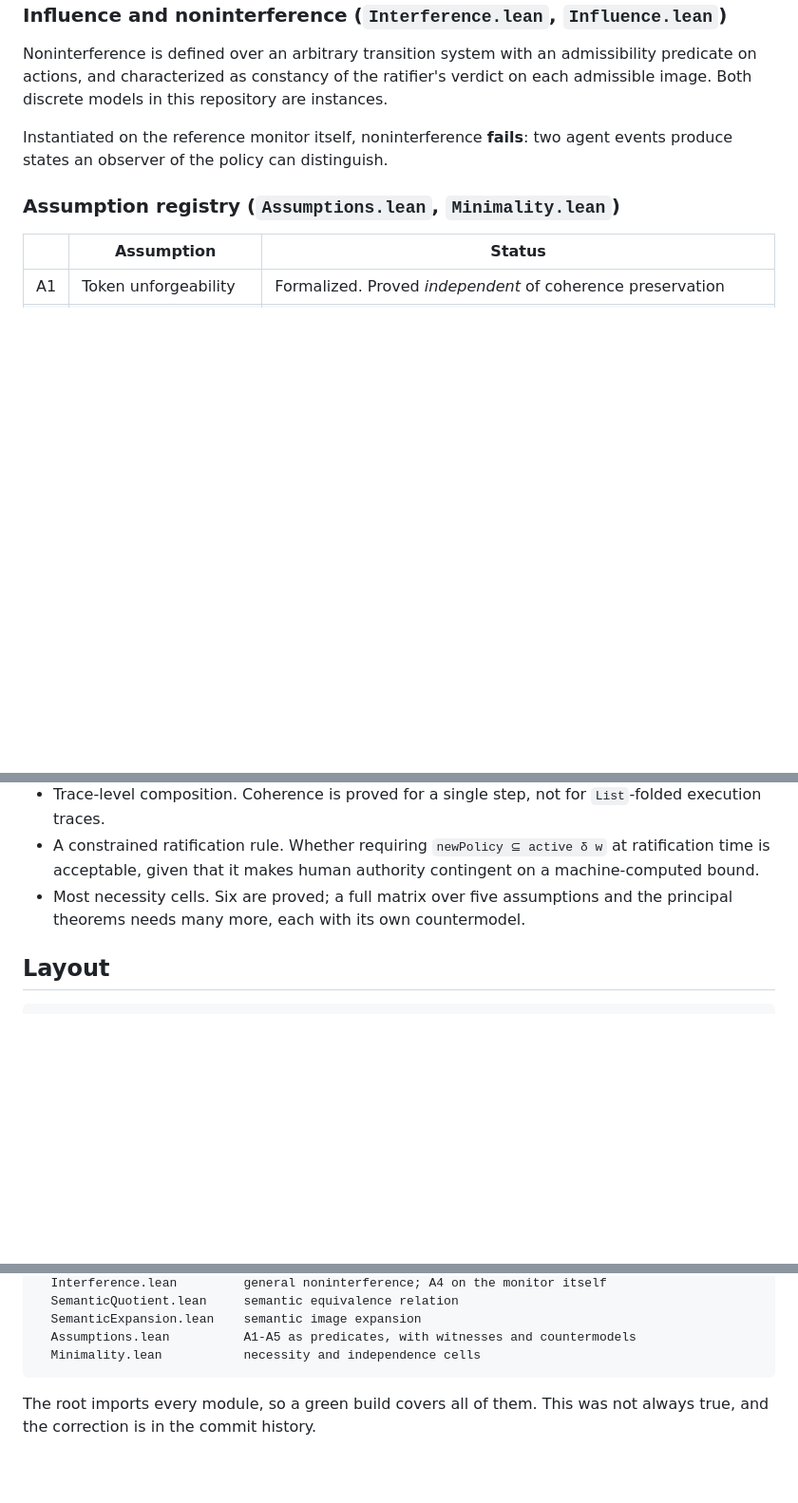
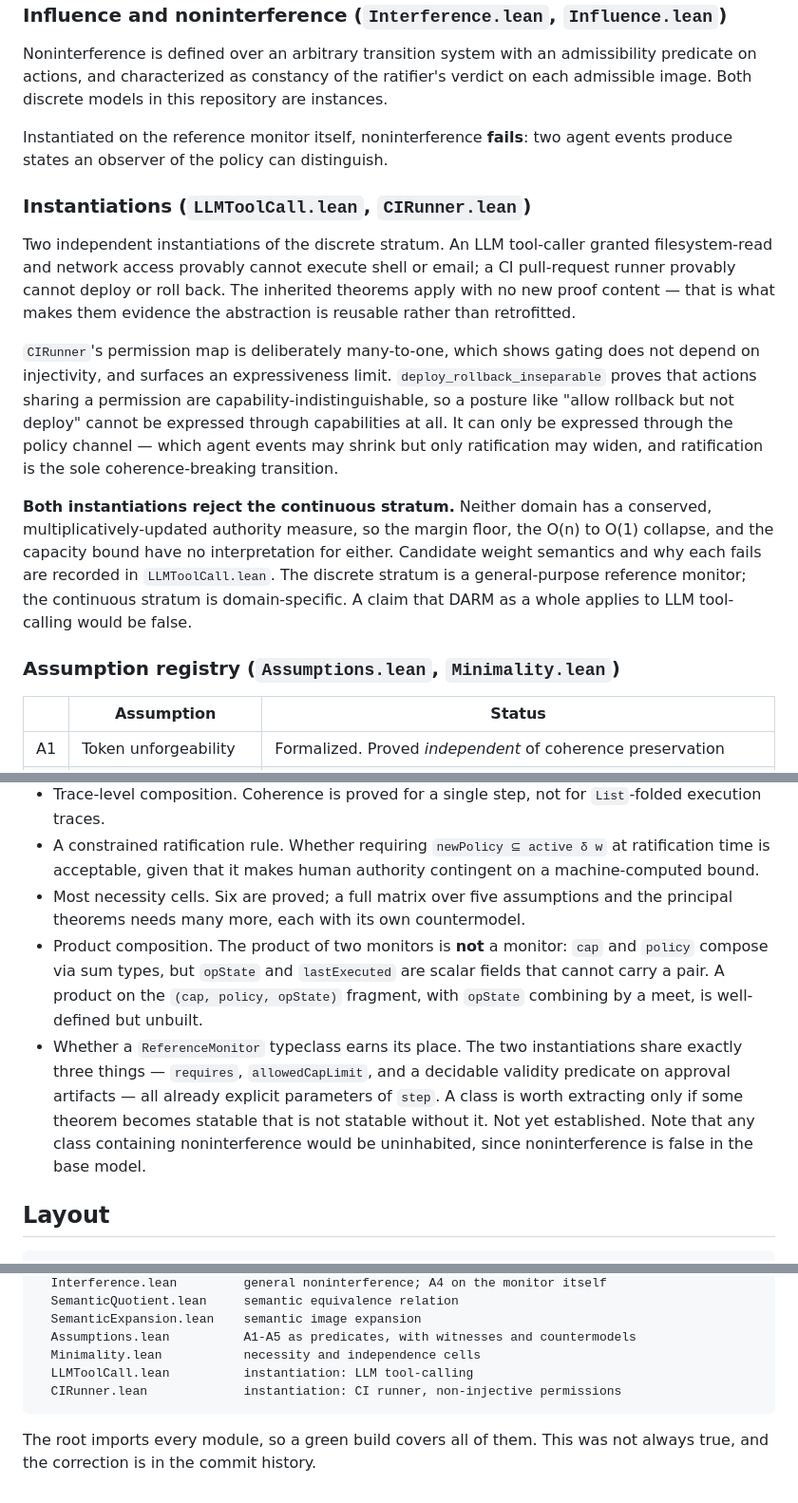
Before and after one commit to Goblohan/darm-monitor, a Markdown page: README.md, 3 parts joined by grey strips. Shown at 95% size. Drawn GitHub-style; blank space fills up the shorter version.

Commit message:
README: add instantiations, the expressiveness limit, product non-closure, and the open question on whether a typeclass earns its place

````diff
--- a/README.md
+++ b/README.md
@@ -91,6 +91,30 @@ repository are instances.
 Instantiated on the reference monitor itself, noninterference **fails**: two agent
 events produce states an observer of the policy can distinguish.
 
+### Instantiations (`LLMToolCall.lean`, `CIRunner.lean`)
+
+Two independent instantiations of the discrete stratum. An LLM tool-caller granted
+filesystem-read and network access provably cannot execute shell or email; a CI
+pull-request runner provably cannot deploy or roll back. The inherited theorems
+apply with no new proof content — that is what makes them evidence the abstraction
+is reusable rather than retrofitted.
+
+`CIRunner`'s permission map is deliberately many-to-one, which shows gating does not
+depend on injectivity, and surfaces an expressiveness limit.
+`deploy_rollback_inseparable` proves that actions sharing a permission are
+capability-indistinguishable, so a posture like "allow rollback but not deploy"
+cannot be expressed through capabilities at all. It can only be expressed through the
+policy channel — which agent events may shrink but only ratification may widen, and
+ratification is the sole coherence-breaking transition.
+
+**Both instantiations reject the continuous stratum.** Neither domain has a
+conserved, multiplicatively-updated authority measure, so the margin floor, the
+O(n) to O(1) collapse, and the capacity bound have no interpretation for either.
+Candidate weight semantics and why each fails are recorded in `LLMToolCall.lean`.
+The discrete stratum is a general-purpose reference monitor; the continuous stratum
+is domain-specific. A claim that DARM as a whole applies to LLM tool-calling would be
+false.
+
 ### Assumption registry (`Assumptions.lean`, `Minimality.lean`)
 
 | | Assumption | Status |
@@ -159,6 +183,17 @@ whose holder A4 says the agent can influence without bound.
   on a machine-computed bound.
 - Most necessity cells. Six are proved; a full matrix over five assumptions and the
   principal theorems needs many more, each with its own countermodel.
+- Product composition. The product of two monitors is **not** a monitor: `cap` and
+  `policy` compose via sum types, but `opState` and `lastExecuted` are scalar fields
+  that cannot carry a pair. A product on the `(cap, policy, opState)` fragment, with
+  `opState` combining by a meet, is well-defined but unbuilt.
+- Whether a `ReferenceMonitor` typeclass earns its place. The two instantiations
+  share exactly three things — `requires`, `allowedCapLimit`, and a decidable
+  validity predicate on approval artifacts — all already explicit parameters of
+  `step`. A class is worth extracting only if some theorem becomes statable that is
+  not statable without it. Not yet established. Note that any class containing
+  noninterference would be uninhabited, since noninterference is false in the base
+  model.
 
 ## Layout
 
@@ -178,6 +213,8 @@ DarmMonitor/
   SemanticExpansion.lean    semantic image expansion
   Assumptions.lean          A1-A5 as predicates, with witnesses and countermodels
   Minimality.lean           necessity and independence cells
+  LLMToolCall.lean          instantiation: LLM tool-calling
+  CIRunner.lean             instantiation: CI runner, non-injective permissions
 ```
 
 The root imports every module, so a green build covers all of them. This was not
````
